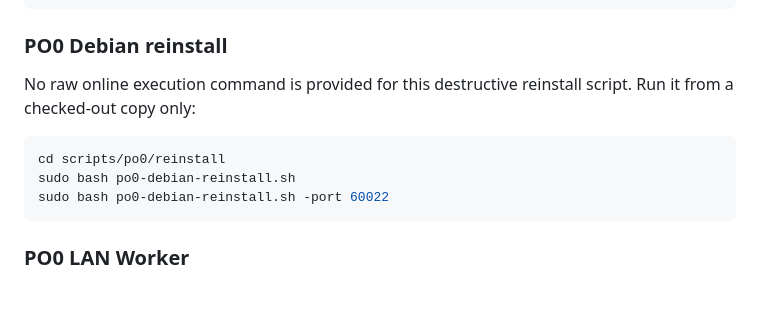
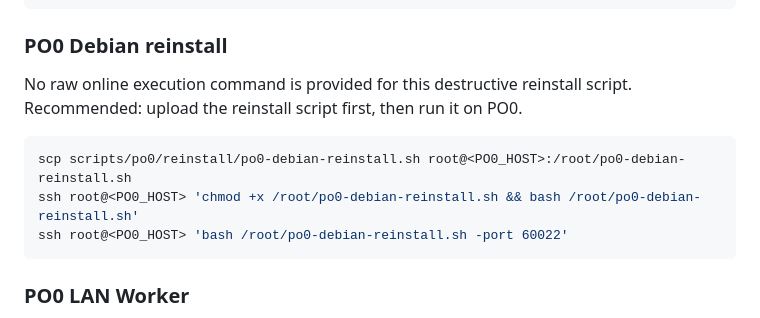
Before and after one commit to SchweppesSoda/VPS-Toolkit, a Markdown page: README.md, the part around the change. Rendered like a GitHub page; blank space fills up the shorter version.

Commit message:
Update PO0 reinstall README instructions

````diff
--- a/README.md
+++ b/README.md
@@ -89,12 +89,12 @@ rm -f "$tmp"
 
 ### PO0 Debian reinstall
 
-No raw online execution command is provided for this destructive reinstall script. Run it from a checked-out copy only:
+No raw online execution command is provided for this destructive reinstall script. Recommended: upload the reinstall script first, then run it on PO0.
 
 ```bash
-cd scripts/po0/reinstall
-sudo bash po0-debian-reinstall.sh
-sudo bash po0-debian-reinstall.sh -port 60022
+scp scripts/po0/reinstall/po0-debian-reinstall.sh root@<PO0_HOST>:/root/po0-debian-reinstall.sh
+ssh root@<PO0_HOST> 'chmod +x /root/po0-debian-reinstall.sh && bash /root/po0-debian-reinstall.sh'
+ssh root@<PO0_HOST> 'bash /root/po0-debian-reinstall.sh -port 60022'
 ```
 
 ### PO0 LAN Worker
````
Also changed, not shown: README.zh-CN.md (+4 -4 lines), 1 other file.
